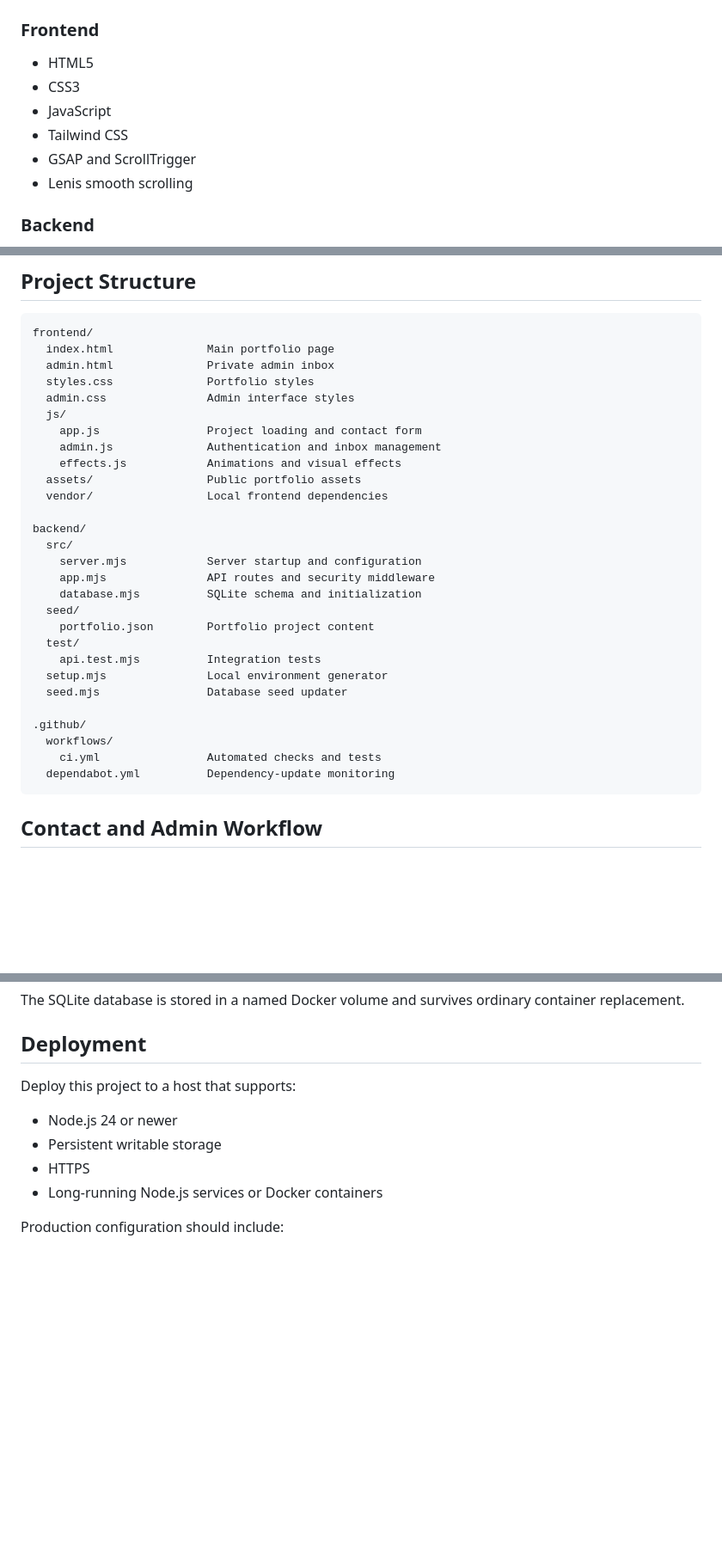
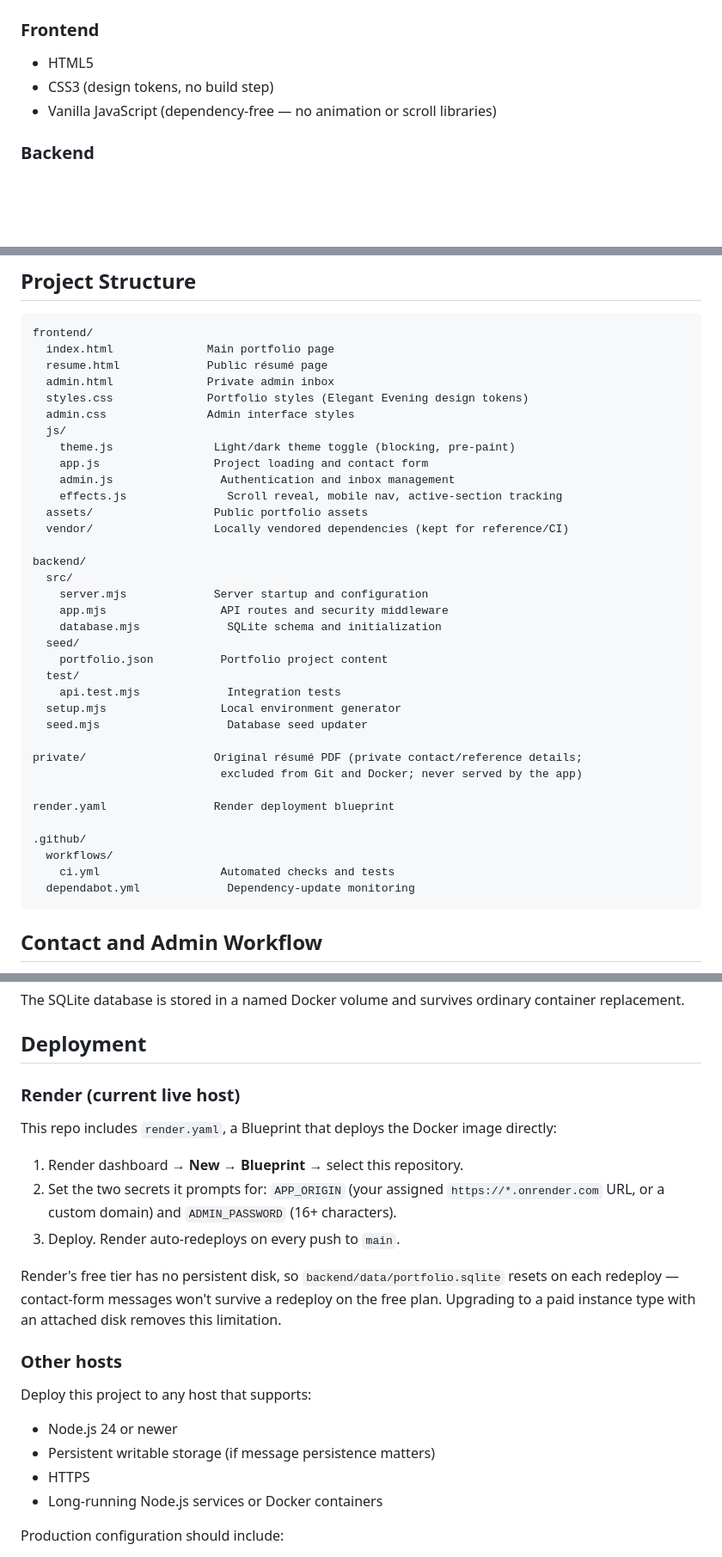
Before and after one commit to nurinirdnz/nurin-irdina-web-portfolio, a Markdown page: README.md, 3 parts joined by grey strips. Shown at 86% size. GitHub-like rendering; blank space fills up the shorter version.

````diff
--- a/README.md
+++ b/README.md
@@ -28,11 +31,8 @@ The application includes a responsive portfolio frontend, an Express REST API, p
 ### Frontend
 
 - HTML5
-- CSS3
-- JavaScript
-- Tailwind CSS
-- GSAP and ScrollTrigger
-- Lenis smooth scrolling
+- CSS3 (design tokens, no build step)
+- Vanilla JavaScript (dependency-free — no animation or scroll libraries)
 
 ### Backend
 
@@ -145,32 +146,39 @@ npm run db:seed  # Update project records without deleting messages
 ```text
 frontend/
   index.html              Main portfolio page
+  resume.html             Public résumé page
   admin.html              Private admin inbox
-  styles.css              Portfolio styles
+  styles.css              Portfolio styles (Elegant Evening design tokens)
   admin.css               Admin interface styles
   js/
-    app.js                Project loading and contact form
-    admin.js              Authentication and inbox management
-    effects.js            Animations and visual effects
-  assets/                 Public portfolio assets
-  vendor/                 Local frontend dependencies
+    theme.js               Light/dark theme toggle (blocking, pre-paint)
+    app.js                 Project loading and contact form
+    admin.js                Authentication and inbox management
+    effects.js               Scroll reveal, mobile nav, active-section tracking
+  assets/                  Public portfolio assets
+  vendor/                  Locally vendored dependencies (kept for reference/CI)
 
 backend/
   src/
-    server.mjs            Server startup and configuration
-    app.mjs               API routes and security middleware
-    database.mjs          SQLite schema and initialization
+    server.mjs             Server startup and configuration
+    app.mjs                 API routes and security middleware
+    database.mjs             SQLite schema and initialization
   seed/
-    portfolio.json        Portfolio project content
+    portfolio.json          Portfolio project content
   test/
-    api.test.mjs          Integration tests
-  setup.mjs               Local environment generator
-  seed.mjs                Database seed updater
+    api.test.mjs             Integration tests
+  setup.mjs                 Local environment generator
+  seed.mjs                   Database seed updater
+
+private/                   Original résumé PDF (private contact/reference details;
+                            excluded from Git and Docker; never served by the app)
+
+render.yaml                Render deployment blueprint
 
 .github/
   workflows/
-    ci.yml                Automated checks and tests
-  dependabot.yml          Dependency-update monitoring
+    ci.yml                  Automated checks and tests
+  dependabot.yml             Dependency-update monitoring
 ```
 
 ## Contact and Admin Workflow
@@ -268,10 +278,25 @@ The SQLite database is stored in a named Docker volume and survives ordinary con
 
 ## Deployment
 
-Deploy this project to a host that supports:
+### Render (current live host)
+
+This repo includes `render.yaml`, a Blueprint that deploys the Docker image directly:
+
+1. Render dashboard → **New** → **Blueprint** → select this repository.
+2. Set the two secrets it prompts for: `APP_ORIGIN` (your assigned `https://*.onrender.com`
+   URL, or a custom domain) and `ADMIN_PASSWORD` (16+ characters).
+3. Deploy. Render auto-redeploys on every push to `main`.
+
+Render's free tier has no persistent disk, so `backend/data/portfolio.sqlite` resets on
+each redeploy — contact-form messages won't survive a redeploy on the free plan. Upgrading
+to a paid instance type with an attached disk removes this limitation.
+
+### Other hosts
+
+Deploy this project to any host that supports:
 
 - Node.js 24 or newer
-- Persistent writable storage
+- Persistent writable storage (if message persistence matters)
 - HTTPS
 - Long-running Node.js services or Docker containers
 
````
Also changed, not shown: other parts of README.md (+15 -8 lines).
